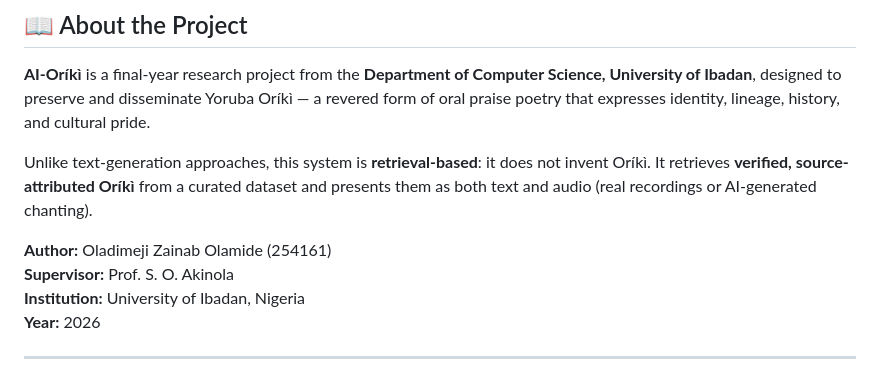
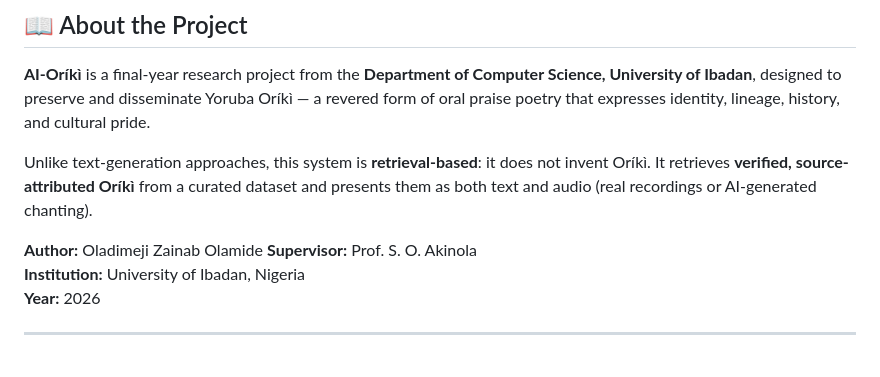
Before and after one commit to Crescent-Zee/ai-oriki, a Markdown page: README.md, the part around the change. Drawn GitHub-style.

```diff
--- a/README.md
+++ b/README.md
@@ -10,7 +10,7 @@
 
 Unlike text-generation approaches, this system is **retrieval-based**: it does not invent Oríkì. It retrieves **verified, source-attributed Oríkì** from a curated dataset and presents them as both text and audio (real recordings or AI-generated chanting).
 
-**Author:** Oladimeji Zainab Olamide (254161)
+**Author:** Oladimeji Zainab Olamide
 **Supervisor:** Prof. S. O. Akinola
 **Institution:** University of Ibadan, Nigeria
 **Year:** 2026
```
